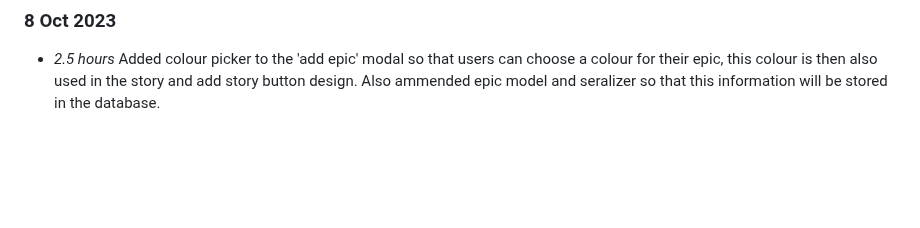
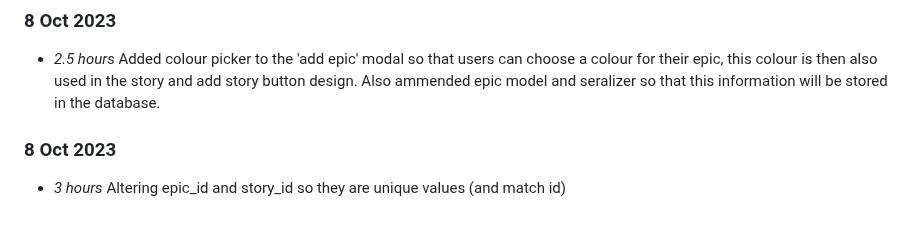
Before and after one commit to NiamhGillespie/Final-year-project, a Markdown page: timelog.md, the part around the change. Rendered like a GitHub page; blank space fills up the shorter version.

Commit message:
Updating timelog (issue #2)

```diff
--- a/timelog.md
+++ b/timelog.md
@@ -90,3 +90,6 @@
 
 ### 8 Oct 2023
 * *2.5 hours* Added colour picker to the 'add epic' modal so that users can choose a colour for their epic, this colour is then also used in the story and add story button design. Also ammended epic model and seralizer so that this information will be stored in the database.
+
+### 8 Oct 2023
+* *3 hours* Altering epic_id and story_id so they are unique values (and match id)
```
